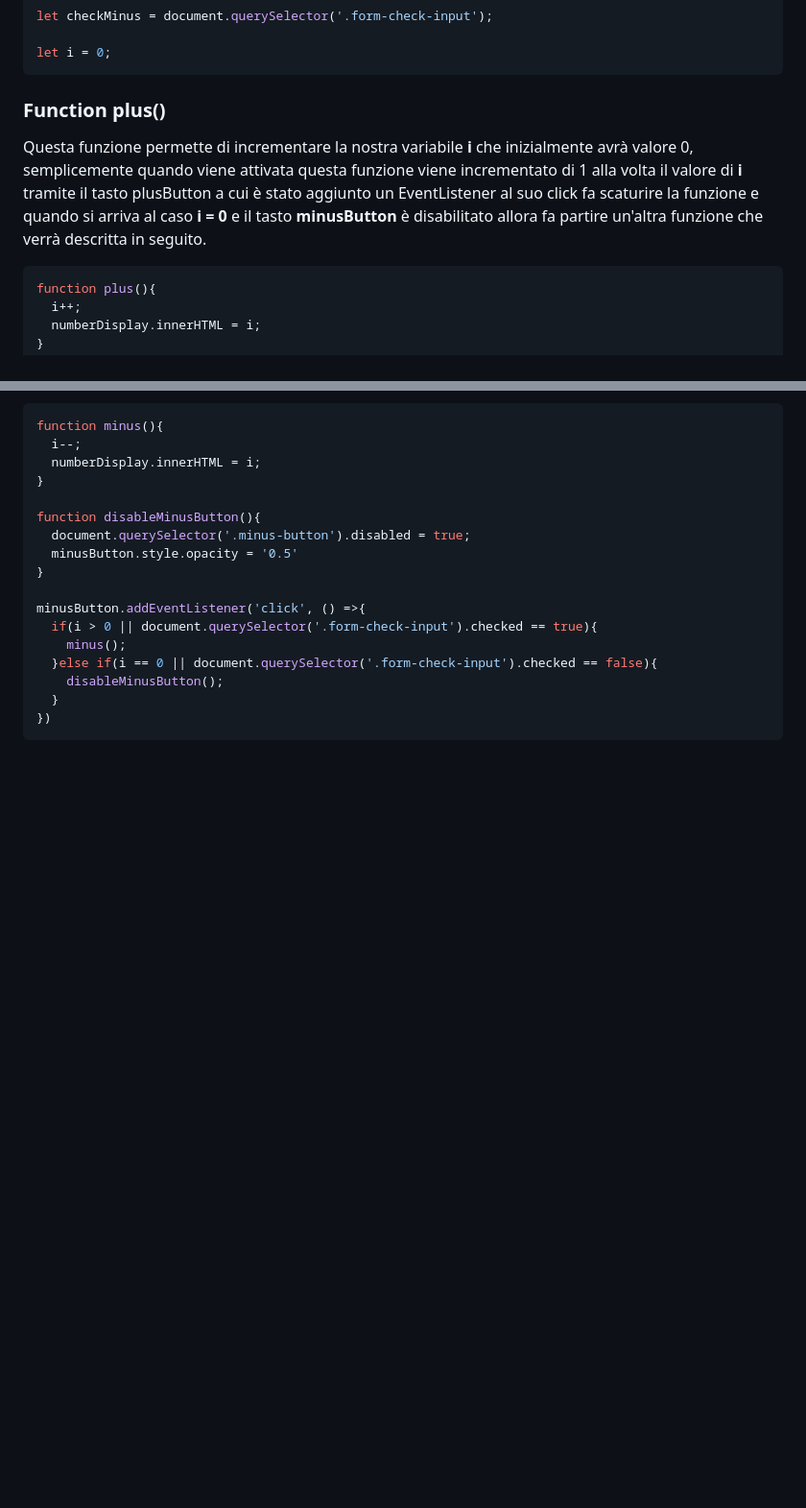
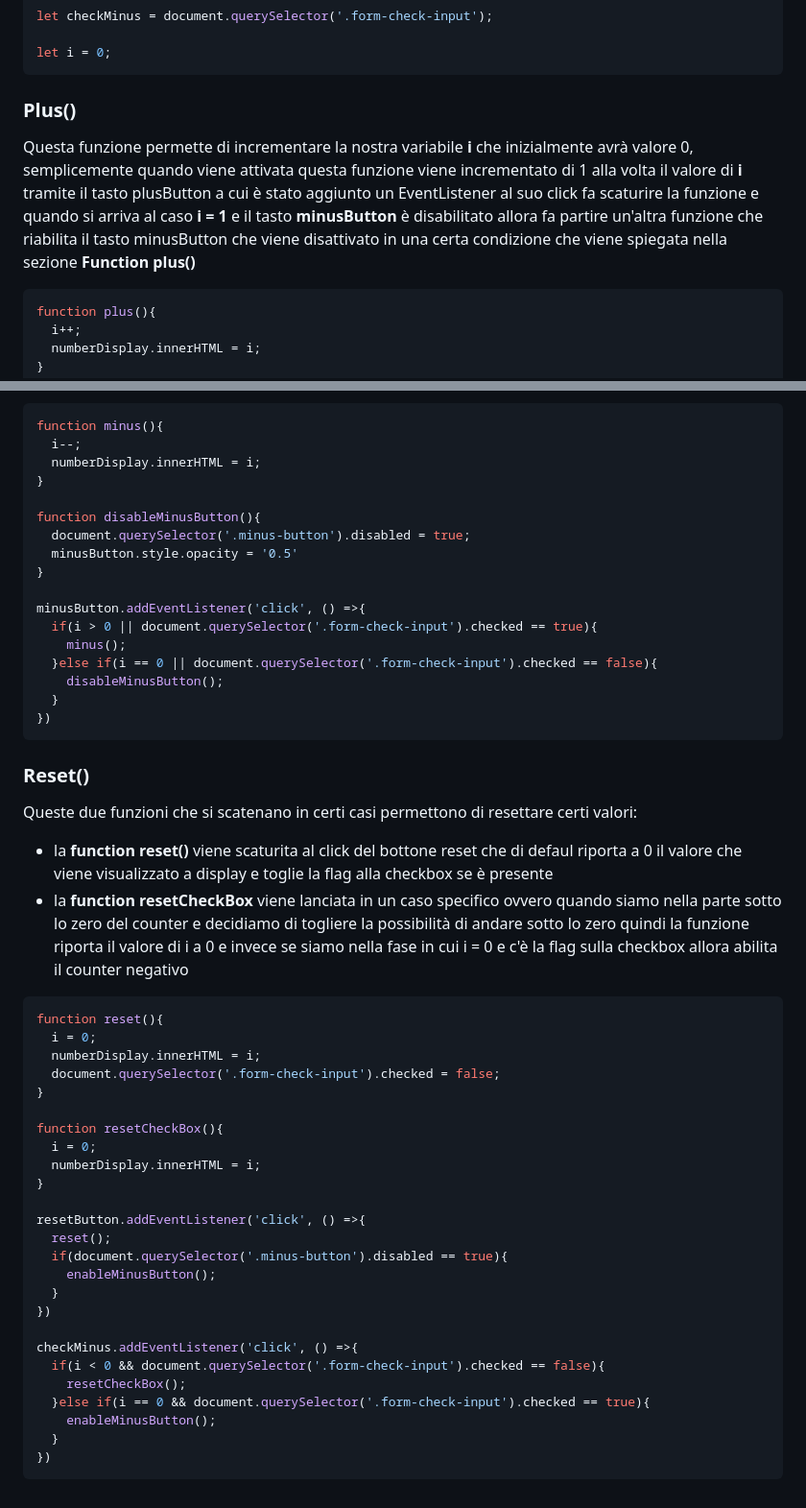
Before and after one commit to dusan39/Rajkovic-Dusan-JavaScript-Base, a Markdown page: README.md, 2 parts joined by grey strips. Shown at 96% size. Rendered like a GitHub page; blank space fills up the shorter version.

````diff
--- a/README.md
+++ b/README.md
@@ -40,9 +40,9 @@ let checkMinus = document.querySelector('.form-check-input');
 
 let i = 0;
 ```
-### Function plus()
+### Plus()
 
-Questa funzione permette di incrementare la nostra variabile **i** che inizialmente avrà valore 0, semplicemente quando viene attivata questa funzione viene incrementato di 1 alla volta il valore di **i** tramite il tasto plusButton a cui è stato aggiunto un EventListener al suo click fa scaturire la funzione e quando si arriva al caso **i = 0** e il tasto **minusButton** è disabilitato allora fa partire un'altra funzione che verrà descritta in seguito.
+Questa funzione permette di incrementare la nostra variabile **i** che inizialmente avrà valore 0, semplicemente quando viene attivata questa funzione viene incrementato di 1 alla volta il valore di **i** tramite il tasto plusButton a cui è stato aggiunto un EventListener al suo click fa scaturire la funzione e quando si arriva al caso **i = 1** e il tasto **minusButton** è disabilitato allora fa partire un'altra funzione che riabilita il tasto minusButton che viene disattivato in una certa condizione che viene spiegata nella sezione **Function plus()**
 
 ```JavaScript
 function plus(){
@@ -87,3 +87,38 @@ minusButton.addEventListener('click', () =>{
   }
 })
 ```
+
+### Reset()
+
+Queste due funzioni che si scatenano in certi casi permettono di resettare certi valori:
+
+- la **function reset()** viene scaturita al click del bottone reset che di defaul riporta a 0 il valore che viene visualizzato a display e toglie la flag alla checkbox se è presente
+- la **function resetCheckBox** viene lanciata in un caso specifico ovvero quando siamo nella parte sotto lo zero del counter e decidiamo di togliere la possibilità di andare sotto lo zero quindi la funzione riporta il valore di i a 0 e invece se siamo nella fase in cui i = 0 e c'è la flag sulla checkbox allora abilita il counter negativo
+
+```JavaScript
+function reset(){
+  i = 0;
+  numberDisplay.innerHTML = i;
+  document.querySelector('.form-check-input').checked = false;
+}
+
+function resetCheckBox(){
+  i = 0;
+  numberDisplay.innerHTML = i;
+}
+
+resetButton.addEventListener('click', () =>{
+  reset();
+  if(document.querySelector('.minus-button').disabled == true){
+    enableMinusButton();
+  }
+})
+
+checkMinus.addEventListener('click', () =>{
+  if(i < 0 && document.querySelector('.form-check-input').checked == false){
+    resetCheckBox();
+  }else if(i == 0 && document.querySelector('.form-check-input').checked == true){
+    enableMinusButton();
+  }
+})
+```
````
Also changed, not shown: other parts of README.md (+2 -2 lines).
